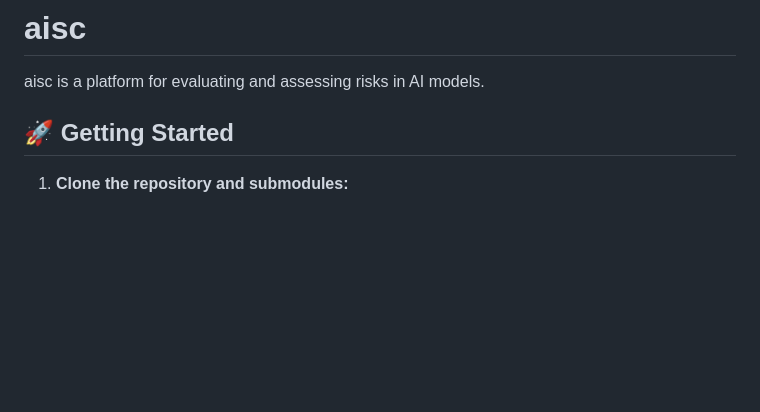
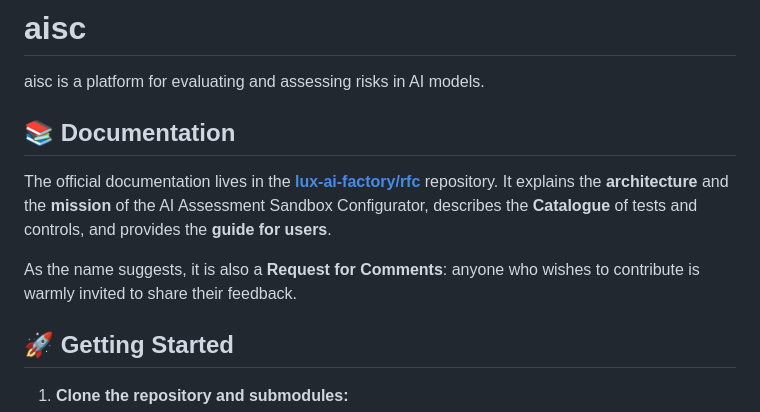
Before and after one commit to lux-ai-factory/aisc, a Markdown page: README.md, the part around the change. GitHub-like rendering; blank space fills up the shorter version.

Commit message:
README: link to the lux-ai-factory/rfc official documentation
Point users to the RFC repo (architecture, mission, catalogue, user guide)
and note it is a Request for Comments open to feedback and contributions.

```diff
--- a/README.md
+++ b/README.md
@@ -1,6 +1,12 @@
 # aisc
 
 aisc is a platform for evaluating and assessing risks in AI models.
+
+## 📚 Documentation
+
+The official documentation lives in the [**lux-ai-factory/rfc**](https://github.com/lux-ai-factory/rfc) repository. It explains the **architecture** and the **mission** of the AI Assessment Sandbox Configurator, describes the **Catalogue** of tests and controls, and provides the **guide for users**.
+
+As the name suggests, it is also a **Request for Comments**: anyone who wishes to contribute is warmly invited to share their feedback.
 
 ## 🚀 Getting Started
 
```
